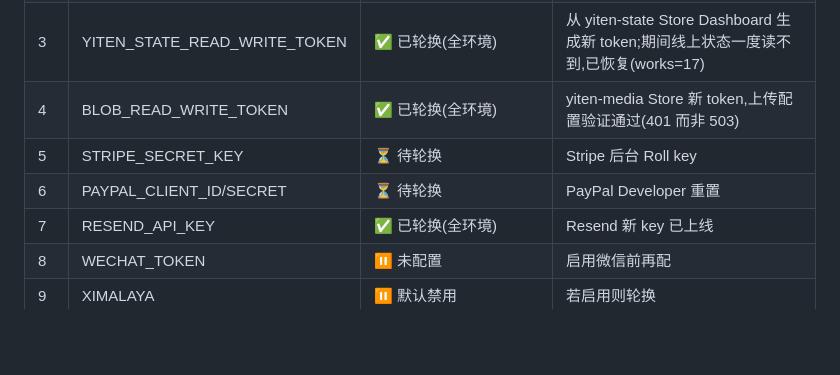
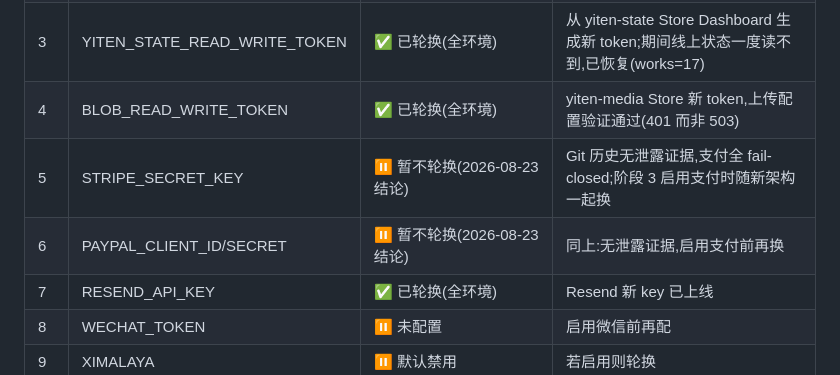
Before and after one commit to yiten885-ux/yiten, a Markdown page: docs/CREDENTIALS.md, the part around the change. Rendered like a GitHub page; blank space fills up the shorter version.

Commit message:
Defer Stripe/PayPal rotation until payments re-enable (no leak evidence)

```diff
--- a/docs/CREDENTIALS.md
+++ b/docs/CREDENTIALS.md
@@ -50,8 +50,8 @@ npm test                                        # 32 项安全回归
 | 2 | AUTH_SECRET | ✅ 已轮换(Production+Preview) | 旧 session 已全部作废 |
 | 3 | YITEN_STATE_READ_WRITE_TOKEN | ✅ 已轮换(全环境) | 从 yiten-state Store Dashboard 生成新 token;期间线上状态一度读不到,已恢复(works=17) |
 | 4 | BLOB_READ_WRITE_TOKEN | ✅ 已轮换(全环境) | yiten-media Store 新 token,上传配置验证通过(401 而非 503) |
-| 5 | STRIPE_SECRET_KEY | ⏳ 待轮换 | Stripe 后台 Roll key |
-| 6 | PAYPAL_CLIENT_ID/SECRET | ⏳ 待轮换 | PayPal Developer 重置 |
+| 5 | STRIPE_SECRET_KEY | ⏸ 暂不轮换(2026-08-23 结论) | Git 历史无泄露证据,支付全 fail-closed;阶段 3 启用支付时随新架构一起换 |
+| 6 | PAYPAL_CLIENT_ID/SECRET | ⏸ 暂不轮换(2026-08-23 结论) | 同上:无泄露证据,启用支付前再换 |
 | 7 | RESEND_API_KEY | ✅ 已轮换(全环境) | Resend 新 key 已上线 |
 | 8 | WECHAT_TOKEN | ⏸ 未配置 | 启用微信前再配 |
 | 9 | XIMALAYA | ⏸ 默认禁用 | 若启用则轮换 |
```
